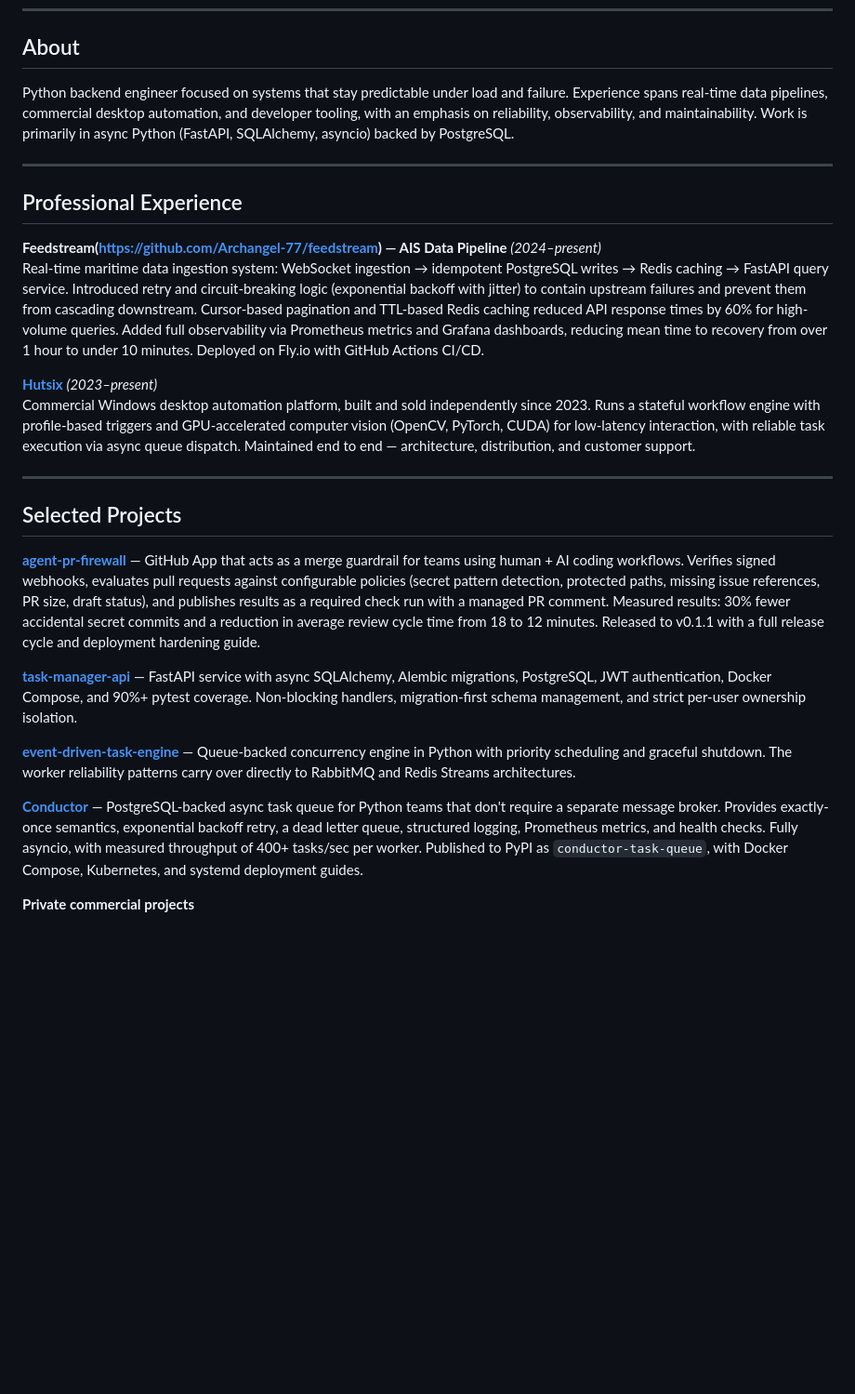
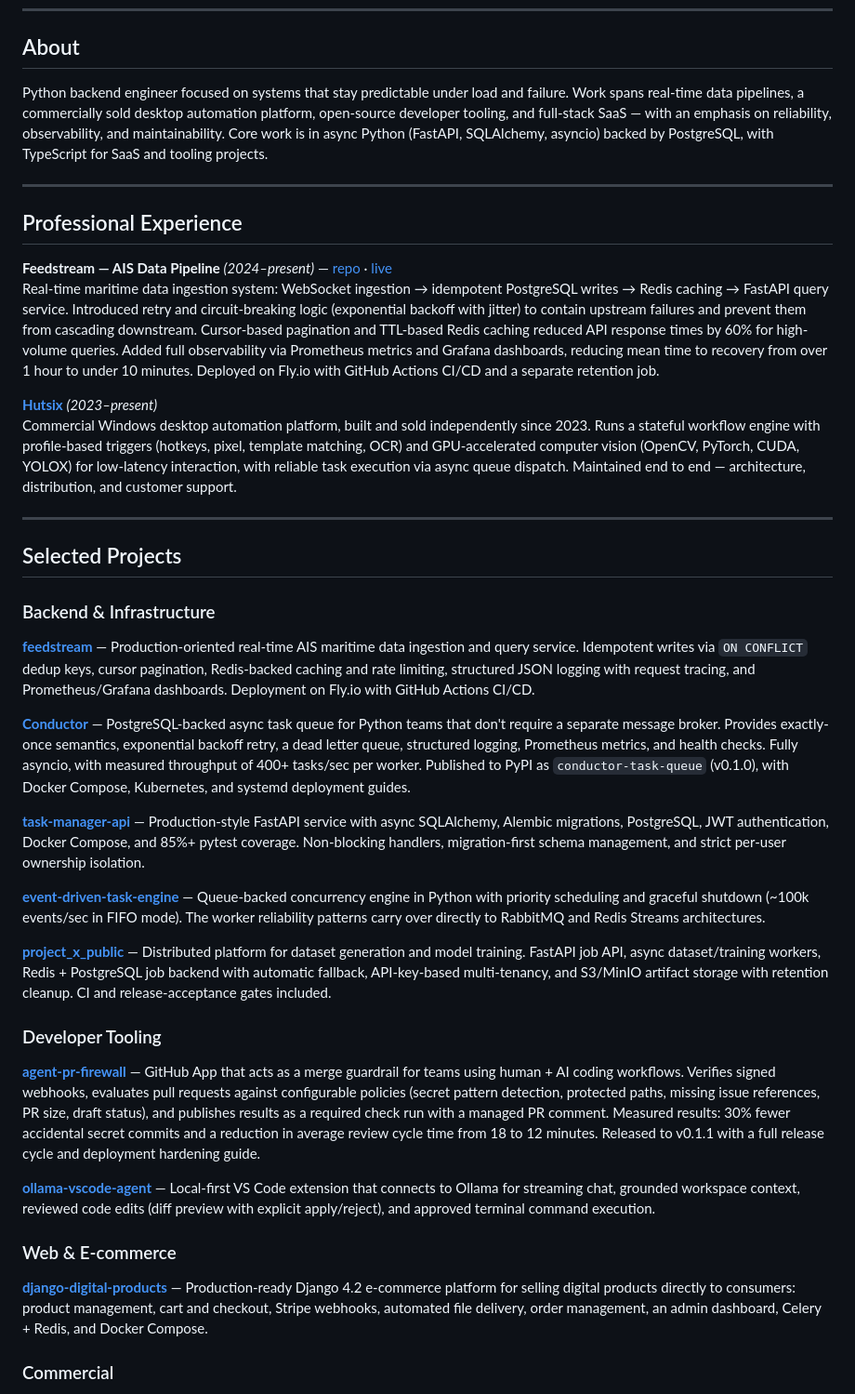
Before and after one commit to Archangel-77/Archangel-77, a Markdown page: README.md, the part around one of its changes. Shown at 93% size. Rendered like a GitHub page; blank space fills up the shorter version.

```diff
--- a/README.md
+++ b/README.md
@@ -20,29 +24,43 @@
 
 ## About
 
-Python backend engineer focused on systems that stay predictable under load and failure. Experience spans real-time data pipelines, commercial desktop automation, and developer tooling, with an emphasis on reliability, observability, and maintainability. Work is primarily in async Python (FastAPI, SQLAlchemy, asyncio) backed by PostgreSQL.
+Python backend engineer focused on systems that stay predictable under load and failure. Work spans real-time data pipelines, a commercially sold desktop automation platform, open-source developer tooling, and full-stack SaaS — with an emphasis on reliability, observability, and maintainability. Core work is in async Python (FastAPI, SQLAlchemy, asyncio) backed by PostgreSQL, with TypeScript for SaaS and tooling projects.
 
 ---
 
 ## Professional Experience
 
-**Feedstream(https://github.com/Archangel-77/feedstream) — AIS Data Pipeline** *(2024–present)*
-Real-time maritime data ingestion system: WebSocket ingestion → idempotent PostgreSQL writes → Redis caching → FastAPI query service. Introduced retry and circuit-breaking logic (exponential backoff with jitter) to contain upstream failures and prevent them from cascading downstream. Cursor-based pagination and TTL-based Redis caching reduced API response times by 60% for high-volume queries. Added full observability via Prometheus metrics and Grafana dashboards, reducing mean time to recovery from over 1 hour to under 10 minutes. Deployed on Fly.io with GitHub Actions CI/CD.
+**Feedstream — AIS Data Pipeline** *(2024–present)* — [repo](https://github.com/Archangel-77/feedstream) · [live](https://feedstream.fly.dev/)
+Real-time maritime data ingestion system: WebSocket ingestion → idempotent PostgreSQL writes → Redis caching → FastAPI query service. Introduced retry and circuit-breaking logic (exponential backoff with jitter) to contain upstream failures and prevent them from cascading downstream. Cursor-based pagination and TTL-based Redis caching reduced API response times by 60% for high-volume queries. Added full observability via Prometheus metrics and Grafana dashboards, reducing mean time to recovery from over 1 hour to under 10 minutes. Deployed on Fly.io with GitHub Actions CI/CD and a separate retention job.
 
 **[Hutsix](https://github.com/Archangel-77/hutsix-public)** *(2023–present)*
-Commercial Windows desktop automation platform, built and sold independently since 2023. Runs a stateful workflow engine with profile-based triggers and GPU-accelerated computer vision (OpenCV, PyTorch, CUDA) for low-latency interaction, with reliable task execution via async queue dispatch. Maintained end to end — architecture, distribution, and customer support.
+Commercial Windows desktop automation platform, built and sold independently since 2023. Runs a stateful workflow engine with profile-based triggers (hotkeys, pixel, template matching, OCR) and GPU-accelerated computer vision (OpenCV, PyTorch, CUDA, YOLOX) for low-latency interaction, with reliable task execution via async queue dispatch. Maintained end to end — architecture, distribution, and customer support.
 
 ---
 
 ## Selected Projects
 
+### Backend & Infrastructure
+
+**[feedstream](https://github.com/Archangel-77/feedstream)** — Production-oriented real-time AIS maritime data ingestion and query service. Idempotent writes via `ON CONFLICT` dedup keys, cursor pagination, Redis-backed caching and rate limiting, structured JSON logging with request tracing, and Prometheus/Grafana dashboards. Deployment on Fly.io with GitHub Actions CI/CD.
+
+**[Conductor](https://github.com/Archangel-77/conductor)** — PostgreSQL-backed async task queue for Python teams that don't require a separate message broker. Provides exactly-once semantics, exponential backoff retry, a dead letter queue, structured logging, Prometheus metrics, and health checks. Fully asyncio, with measured throughput of 400+ tasks/sec per worker. Published to PyPI as `conductor-task-queue` (v0.1.0), with Docker Compose, Kubernetes, and systemd deployment guides.
+
+**[task-manager-api](https://github.com/Archangel-77/task-manager-api)** — Production-style FastAPI service with async SQLAlchemy, Alembic migrations, PostgreSQL, JWT authentication, Docker Compose, and 85%+ pytest coverage. Non-blocking handlers, migration-first schema management, and strict per-user ownership isolation.
+
+**[event-driven-task-engine](https://github.com/Archangel-77/event-driven-task-engine)** — Queue-backed concurrency engine in Python with priority scheduling and graceful shutdown (~100k events/sec in FIFO mode). The worker reliability patterns carry over directly to RabbitMQ and Redis Streams architectures.
+
+**[project_x_public](https://github.com/Archangel-77/project_x_public)** — Distributed platform for dataset generation and model training. FastAPI job API, async dataset/training workers, Redis + PostgreSQL job backend with automatic fallback, API-key-based multi-tenancy, and S3/MinIO artifact storage with retention cleanup. CI and release-acceptance gates included.
+
+### Developer Tooling
+
 **[agent-pr-firewall](https://github.com/Archangel-77/agent-pr-firewall)** — GitHub App that acts as a merge guardrail for teams using human + AI coding workflows. Verifies signed webhooks, evaluates pull requests against configurable policies (secret pattern detection, protected paths, missing issue references, PR size, draft status), and publishes results as a required check run with a managed PR comment. Measured results: 30% fewer accidental secret commits and a reduction in average review cycle time from 18 to 12 minutes. Released to v0.1.1 with a full release cycle and deployment hardening guide.
 
-**[task-manager-api](https://github.com/Archangel-77/task-manager-api)** — FastAPI service with async SQLAlchemy, Alembic migrations, PostgreSQL, JWT authentication, Docker Compose, and 90%+ pytest coverage. Non-blocking handlers, migration-first schema management, and strict per-user ownership isolation.
+**[ollama-vscode-agent](https://github.com/Archangel-77/ollama-vscode-agent)** — Local-first VS Code extension that connects to Ollama for streaming chat, grounded workspace context, reviewed code edits (diff preview with explicit apply/reject), and approved terminal command execution.
 
-**[event-driven-task-engine](https://github.com/Archangel-77/event-driven-task-engine)** — Queue-backed concurrency engine in Python with priority scheduling and graceful shutdown. The worker reliability patterns carry over directly to RabbitMQ and Redis Streams architectures.
+### Web & E-commerce
 
-**[Conductor](https://github.com/Archangel-77/conductor)** — PostgreSQL-backed async task queue for Python teams that don't require a separate message broker. Provides exactly-once semantics, exponential backoff retry, a dead letter queue, structured logging, Prometheus metrics, and health checks. Fully asyncio, with measured throughput of 400+ tasks/sec per worker. Published to PyPI as `conductor-task-queue`, with Docker Compose, Kubernetes, and systemd deployment guides.
+**[django-digital-products](https://github.com/Archangel-77/django-digital-products)** — Production-ready Django 4.2 e-commerce platform for selling digital products directly to consumers: product management, cart and checkout, Stripe webhooks, automated file delivery, order management, an admin dashboard, Celery + Redis, and Docker Compose.
 
-**Private commercial projects**
+### Commercial
 
```
Also changed, not shown: other parts of README.md (+23 -12 lines).
